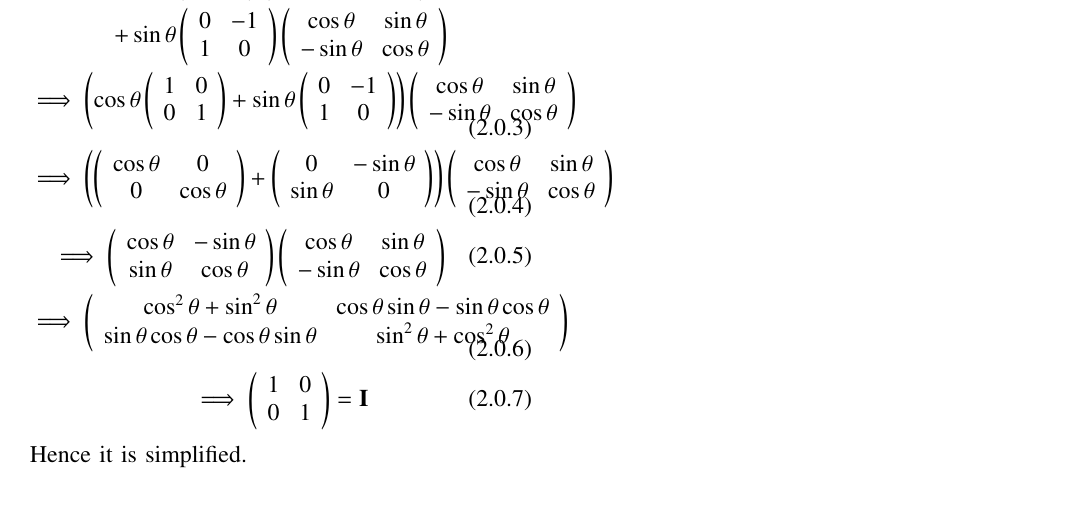
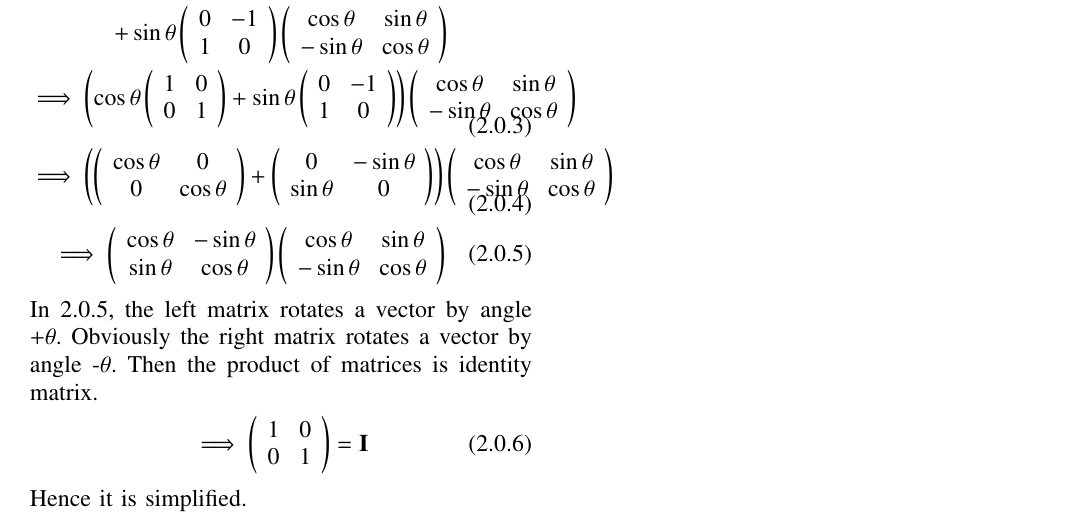
Before and after one commit to Bharat437/Matrix_Theory, a LaTeX problem sheet (Assignment2/Assignment_2.tex): part of the page, cut so that both start at the same text. Compiled offline with pdfLaTeX.

Commit message:
Update Assignment_2.tex

```diff
--- a/Assignment2/Assignment_2.tex
+++ b/Assignment2/Assignment_2.tex
@@ -150,9 +150,11 @@ simplify \begin{equation}
     \implies\cos\theta\left(\begin{array}{cc} 1 & 0 \\ 0 & 1\end{array}\right)\left(\begin{array}{cc}\cos\theta & \sin\theta \\ -\sin\theta & \cos\theta\end{array}\right)\\\nonumber+\sin\theta\left(\begin{array}{cc} 0 & -1 \\ 1 & 0 \end{array}\right)\left(\begin{array}{cc}\cos\theta & \sin\theta \\ -\sin\theta & \cos\theta\end{array}\right)\\
     \implies\left(\cos\theta\left(\begin{array}{cc} 1 & 0 \\ 0 & 1\end{array}\right)+\sin\theta\left(\begin{array}{cc} 0 & -1 \\ 1 & 0 \end{array}\right)\right)\left(\begin{array}{cc}\cos\theta & \sin\theta \\ -\sin\theta & \cos\theta\end{array}\right)\\
     \implies\left(\left(\begin{array}{cc} \cos\theta & 0 \\ 0 & \cos\theta\end{array}\right)+\left(\begin{array}{cc} 0 & -\sin\theta \\ \sin\theta & 0 \end{array}\right)\right)\left(\begin{array}{cc}\cos\theta & \sin\theta \\ -\sin\theta & \cos\theta\end{array}\right)\\
-    \implies\left(\begin{array}{cc}\cos\theta & -\sin\theta \\ \sin\theta & \cos\theta\end{array}\right)\left(\begin{array}{cc}\cos\theta & \sin\theta \\ -\sin\theta & \cos\theta\end{array}\right)\\
-    \implies\left(\begin{array}{cc}\cos^2\theta+\sin^2\theta & \cos\theta\sin\theta-\sin\theta\cos\theta \\ \sin\theta\cos\theta-\cos\theta\sin\theta & \sin^2\theta+\cos^2\theta\end{array}\right)\\
+    \implies\left(\begin{array}{cc}\cos\theta & -\sin\theta \\ \sin\theta & \cos\theta\end{array}\right)\left(\begin{array}{cc}\cos\theta & \sin\theta \\ -\sin\theta & \cos\theta\end{array}\right)
+\end{gather}
+In 2.0.5, the left matrix rotates a vector by angle +$\theta$. Obviously the right matrix rotates a vector by angle -$\theta$. Then the product of matrices is identity matrix.
+\begin{align}
     \implies\left(\begin{array}{cc} 1 & 0 \\ 0 & 1\end{array}\right)=\vec{I}
-\end{gather}
+\end{align}
 Hence it is simplified.
 \end{document}
```
